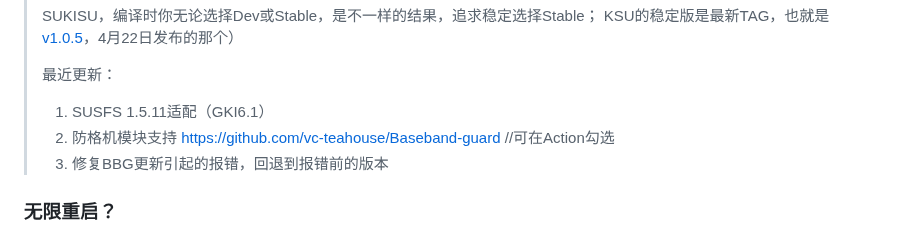
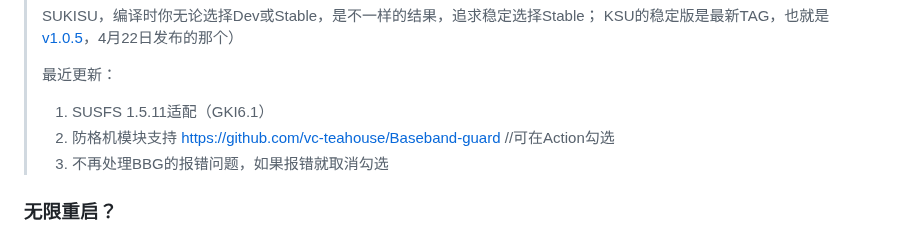
Before and after one commit to femmynuppu/GKI_KernelSU_SUSFS, a Markdown page: README.md, the part around the change. GitHub-like rendering.

```diff
--- a/README.md
+++ b/README.md
@@ -10,7 +10,7 @@
 > 最近更新：
 > 1. SUSFS 1.5.11适配（GKI6.1）
 > 2. 防格机模块支持 https://github.com/vc-teahouse/Baseband-guard //可在Action勾选
-> 3. 修复BBG更新引起的报错，回退到报错前的版本
+> 3. 不再处理BBG的报错问题，如果报错就取消勾选
 
 
 
```
